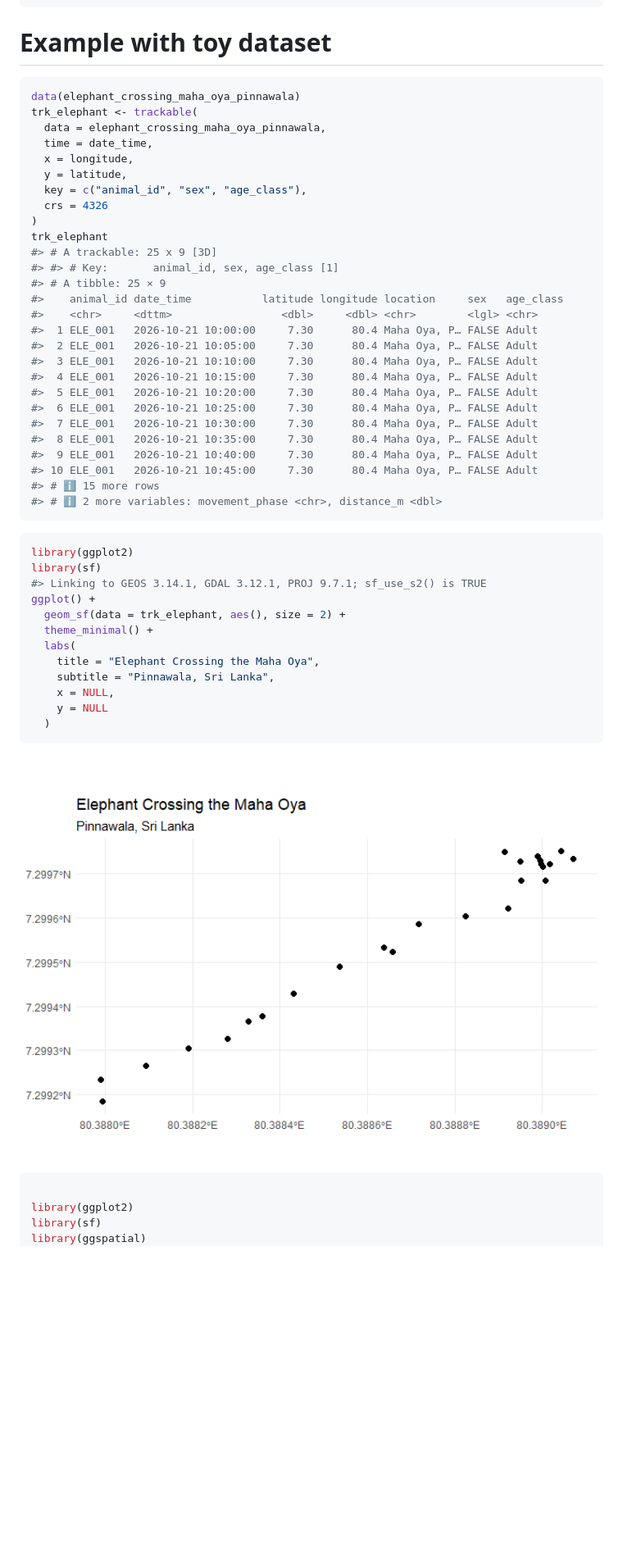
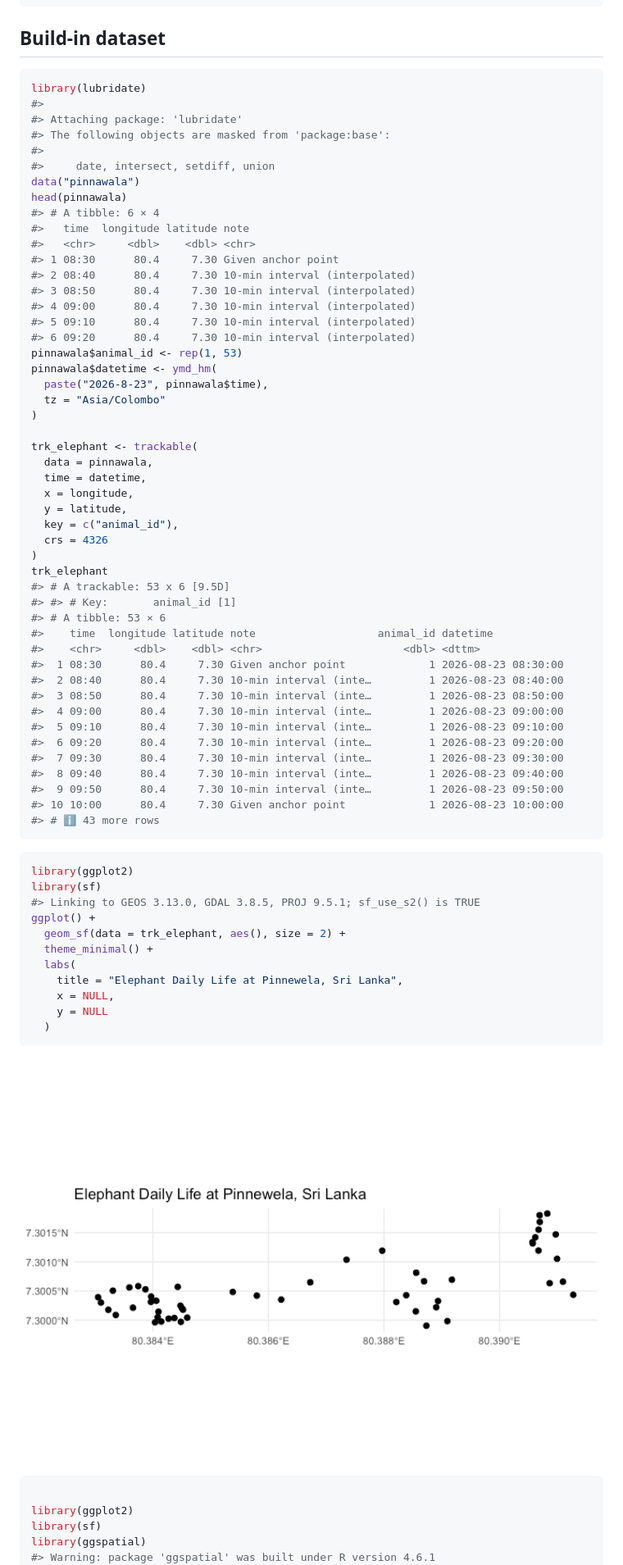
Before and after one commit to thiyangt/trackable, a Markdown page: README.md, the part around one of its changes. Shown at 82% size. Rendered like a GitHub page; pictures changed too: man/figures/README-unnamed-chunk-4-1.png; blank space fills up the shorter version.

````diff
--- a/README.md
+++ b/README.md
@@ -125,48 +125,68 @@ dplyr::filter(trk, animal_id == "E001")
 #> 4 E001      2022-01-04 08:00:00  80.9  7.98    250 Female
 ```
 
-# Example with toy dataset
+## Build-in dataset
 
 ``` r
-data(elephant_crossing_maha_oya_pinnawala)
+library(lubridate)
+#>
+#> Attaching package: 'lubridate'
+#> The following objects are masked from 'package:base':
+#>
+#>     date, intersect, setdiff, union
+data("pinnawala")
+head(pinnawala)
+#> # A tibble: 6 × 4
+#>   time  longitude latitude note
+#>   <chr>     <dbl>    <dbl> <chr>
+#> 1 08:30      80.4     7.30 Given anchor point
+#> 2 08:40      80.4     7.30 10-min interval (interpolated)
+#> 3 08:50      80.4     7.30 10-min interval (interpolated)
+#> 4 09:00      80.4     7.30 10-min interval (interpolated)
+#> 5 09:10      80.4     7.30 10-min interval (interpolated)
+#> 6 09:20      80.4     7.30 10-min interval (interpolated)
+pinnawala$animal_id <- rep(1, 53)
+pinnawala$datetime <- ymd_hm(
+  paste("2026-8-23", pinnawala$time),
+  tz = "Asia/Colombo"
+)
+
 trk_elephant <- trackable(
-  data = elephant_crossing_maha_oya_pinnawala,
-  time = date_time,
+  data = pinnawala,
+  time = datetime,
   x = longitude,
   y = latitude,
-  key = c("animal_id", "sex", "age_class"),
+  key = c("animal_id"),
   crs = 4326
 )
 trk_elephant
-#> # A trackable: 25 x 9 [3D]
-#> #> # Key:       animal_id, sex, age_class [1]
-#> # A tibble: 25 × 9
-#>    animal_id date_time           latitude longitude location     sex   age_class
-#>    <chr>     <dttm>                 <dbl>     <dbl> <chr>        <lgl> <chr>
-#>  1 ELE_001   2026-10-21 10:00:00     7.30      80.4 Maha Oya, P… FALSE Adult
-#>  2 ELE_001   2026-10-21 10:05:00     7.30      80.4 Maha Oya, P… FALSE Adult
-#>  3 ELE_001   2026-10-21 10:10:00     7.30      80.4 Maha Oya, P… FALSE Adult
-#>  4 ELE_001   2026-10-21 10:15:00     7.30      80.4 Maha Oya, P… FALSE Adult
-#>  5 ELE_001   2026-10-21 10:20:00     7.30      80.4 Maha Oya, P… FALSE Adult
-#>  6 ELE_001   2026-10-21 10:25:00     7.30      80.4 Maha Oya, P… FALSE Adult
-#>  7 ELE_001   2026-10-21 10:30:00     7.30      80.4 Maha Oya, P… FALSE Adult
-#>  8 ELE_001   2026-10-21 10:35:00     7.30      80.4 Maha Oya, P… FALSE Adult
-#>  9 ELE_001   2026-10-21 10:40:00     7.30      80.4 Maha Oya, P… FALSE Adult
-#> 10 ELE_001   2026-10-21 10:45:00     7.30      80.4 Maha Oya, P… FALSE Adult
-#> # ℹ 15 more rows
-#> # ℹ 2 more variables: movement_phase <chr>, distance_m <dbl>
+#> # A trackable: 53 x 6 [9.5D]
+#> #> # Key:       animal_id [1]
+#> # A tibble: 53 × 6
+#>    time  longitude latitude note                   animal_id datetime
+#>    <chr>     <dbl>    <dbl> <chr>                      <dbl> <dttm>
+#>  1 08:30      80.4     7.30 Given anchor point             1 2026-08-23 08:30:00
+#>  2 08:40      80.4     7.30 10-min interval (inte…         1 2026-08-23 08:40:00
+#>  3 08:50      80.4     7.30 10-min interval (inte…         1 2026-08-23 08:50:00
+#>  4 09:00      80.4     7.30 10-min interval (inte…         1 2026-08-23 09:00:00
+#>  5 09:10      80.4     7.30 10-min interval (inte…         1 2026-08-23 09:10:00
+#>  6 09:20      80.4     7.30 10-min interval (inte…         1 2026-08-23 09:20:00
+#>  7 09:30      80.4     7.30 10-min interval (inte…         1 2026-08-23 09:30:00
+#>  8 09:40      80.4     7.30 10-min interval (inte…         1 2026-08-23 09:40:00
+#>  9 09:50      80.4     7.30 10-min interval (inte…         1 2026-08-23 09:50:00
+#> 10 10:00      80.4     7.30 Given anchor point             1 2026-08-23 10:00:00
+#> # ℹ 43 more rows
 ```
 
 ``` r
 library(ggplot2)
 library(sf)
-#> Linking to GEOS 3.14.1, GDAL 3.12.1, PROJ 9.7.1; sf_use_s2() is TRUE
+#> Linking to GEOS 3.13.0, GDAL 3.8.5, PROJ 9.5.1; sf_use_s2() is TRUE
 ggplot() +
   geom_sf(data = trk_elephant, aes(), size = 2) +
   theme_minimal() +
   labs(
-    title = "Elephant Crossing the Maha Oya",
-    subtitle = "Pinnawala, Sri Lanka",
+    title = "Elephant Daily Life at Pinnewela, Sri Lanka",
     x = NULL,
     y = NULL
   )
@@ -179,4 +199,5 @@ ggplot() +
 library(ggplot2)
 library(sf)
 library(ggspatial)
+#> Warning: package 'ggspatial' was built under R version 4.6.1
 library(prettymapr)
````
Also changed, not shown: other parts of README.md (+43 -35 lines), man/figures/README-unnamed-chunk-5-1.png, man/figures/README-unnamed-chunk-7-1.png (added), pinnewela_elephant.gif (added), 2 other files.
